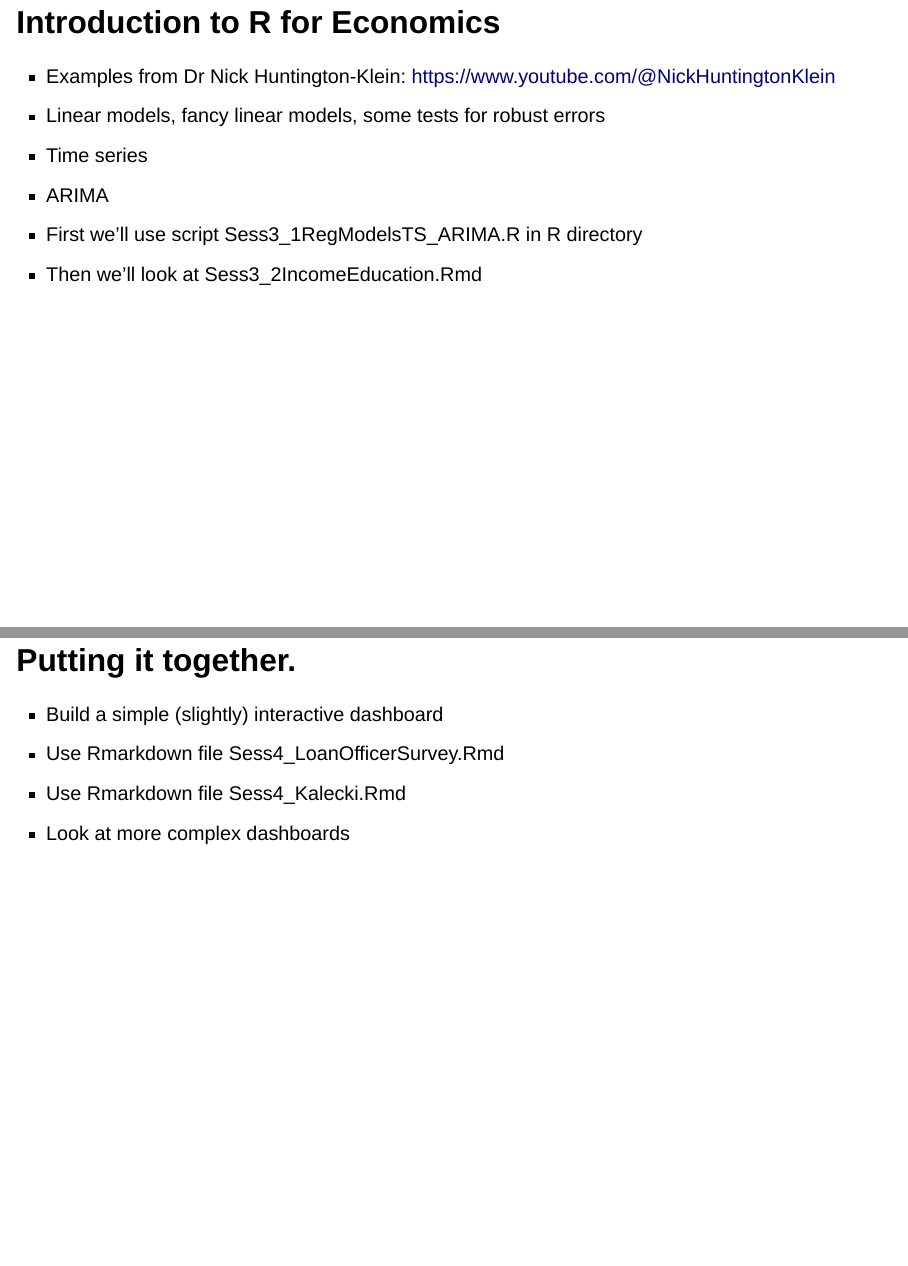
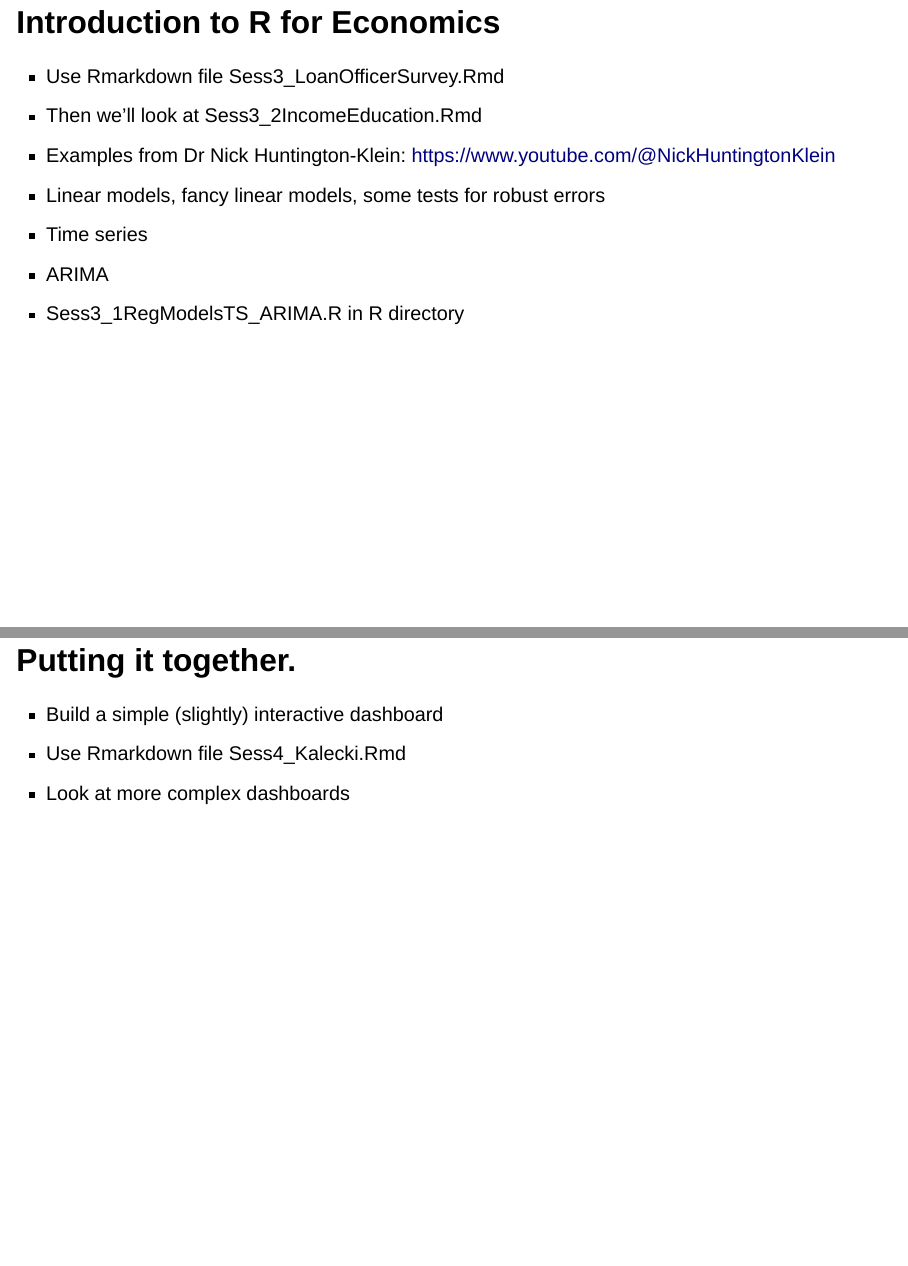
Before and after one commit to ThresholdMacro/R4Economists, a Quarto document (R4EconomistsSlides.qmd): pages 28 and 30 of 31, joined at a grey line. Rendered offline with R 4.5, knitr and Pandoc in place of Quarto, with nearby package versions; drawn as Slidy slides in place of the format the file asks for.

Commit message:
Renaming and re-ordering material for session 3

```diff
--- a/R4EconomistsSlides.qmd
+++ b/R4EconomistsSlides.qmd
@@ -270,19 +270,19 @@ summary( EdAttainIncome )
 
 ## Introduction to R for Economics
 
+-   Use Rmarkdown file Sess3_LoanOfficerSurvey.Rmd
+-   Then we'll look at Sess3_2IncomeEducation.Rmd
 -   Examples from Dr Nick Huntington-Klein: [https://www.youtube.com/\@NickHuntingtonKlein](https://www.youtube.com/)
 -   Linear models, fancy linear models, some tests for robust errors
 -   Time series
 -   ARIMA
--   First we'll use script Sess3_1RegModelsTS_ARIMA.R in R directory
--   Then we'll look at Sess3_2IncomeEducation.Rmd
+-   Sess3_1RegModelsTS_ARIMA.R in R directory
 
 # R4Economists Session 4
 
 ## Putting it together.
 
 -   Build a simple (slightly) interactive dashboard
--   Use Rmarkdown file Sess4_LoanOfficerSurvey.Rmd
 -   Use Rmarkdown file Sess4_Kalecki.Rmd
 -   Look at more complex dashboards
 
```
Also changed, not shown: R4EconomistsSlides.html, Sess3_IncomeEducation.Rmd (renamed from Sess3_2IncomeEducation.Rmd).
